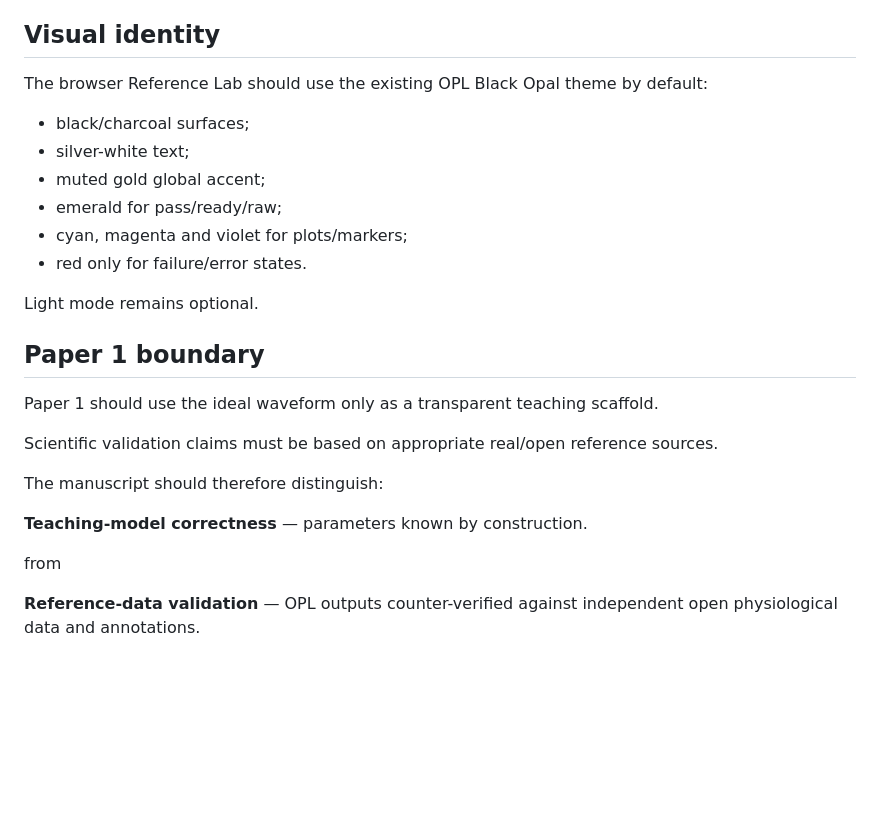
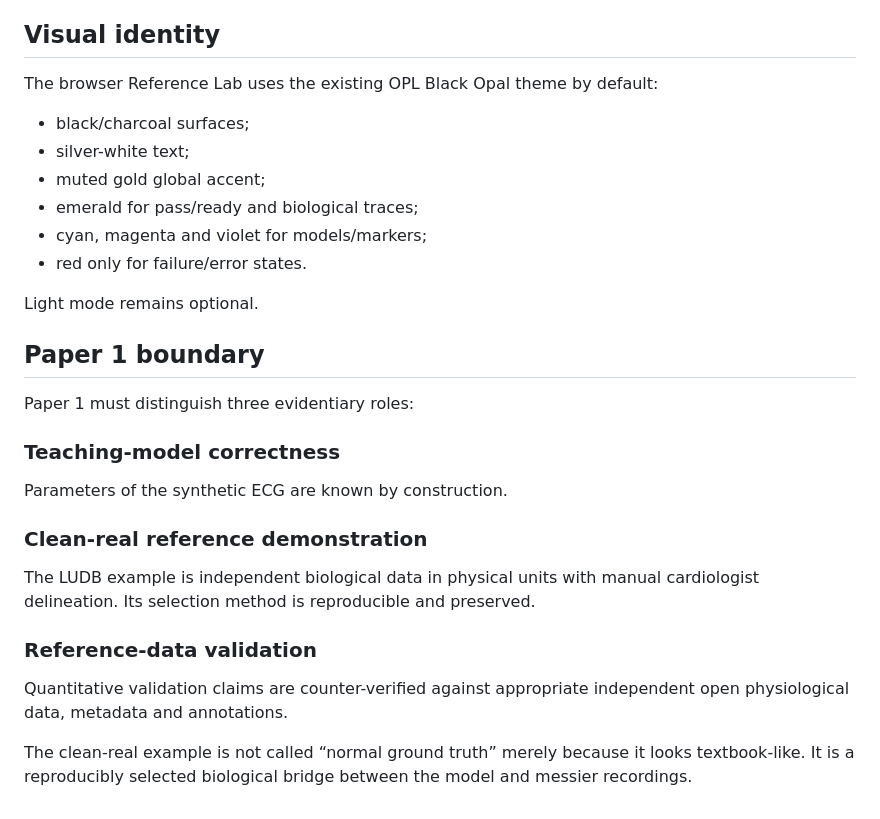
Before and after one commit to drdeepaksatheesh/OPL, a Markdown page: docs/ECG_REFERENCE_LAB_REASONING_SEQUENCE.md, the part around one of its changes. Rendered like a GitHub page; blank space fills up the shorter version.

```diff
--- a/docs/ECG_REFERENCE_LAB_REASONING_SEQUENCE.md
+++ b/docs/ECG_REFERENCE_LAB_REASONING_SEQUENCE.md
@@ -125,27 +172,28 @@ This is a later acquisition/physiology application layer and is not part of the
 
 ## Visual identity
 
-The browser Reference Lab should use the existing OPL Black Opal theme by default:
+The browser Reference Lab uses the existing OPL Black Opal theme by default:
 
 - black/charcoal surfaces;
 - silver-white text;
 - muted gold global accent;
-- emerald for pass/ready/raw;
-- cyan, magenta and violet for plots/markers;
+- emerald for pass/ready and biological traces;
+- cyan, magenta and violet for models/markers;
 - red only for failure/error states.
 
 Light mode remains optional.
 
 ## Paper 1 boundary
 
-Paper 1 should use the ideal waveform only as a transparent teaching scaffold.
+Paper 1 must distinguish three evidentiary roles:
 
-Scientific validation claims must be based on appropriate real/open reference sources.
+### Teaching-model correctness
+Parameters of the synthetic ECG are known by construction.
 
-The manuscript should therefore distinguish:
+### Clean-real reference demonstration
+The LUDB example is independent biological data in physical units with manual cardiologist delineation. Its selection method is reproducible and preserved.
 
-**Teaching-model correctness** — parameters known by construction.
+### Reference-data validation
+Quantitative validation claims are counter-verified against appropriate independent open physiological data, metadata and annotations.
 
-from
-
-**Reference-data validation** — OPL outputs counter-verified against independent open physiological data and annotations.
+The clean-real example is not called “normal ground truth” merely because it looks textbook-like. It is a reproducibly selected biological bridge between the model and messier recordings.
```
Also changed, not shown: other parts of docs/ECG_REFERENCE_LAB_REASONING_SEQUENCE.md (+83 -36 lines).
